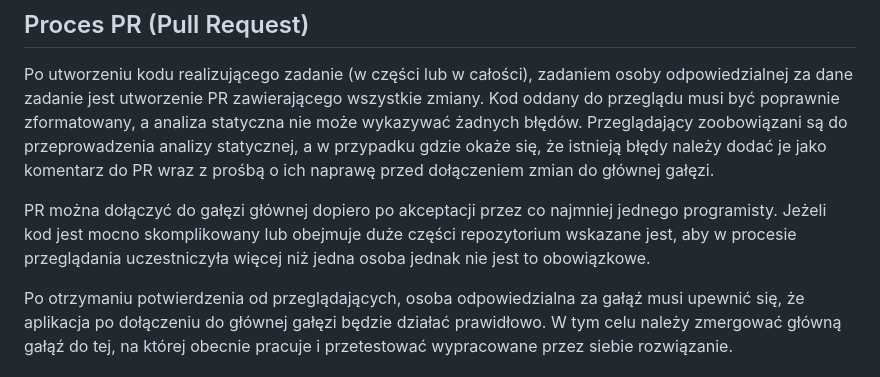
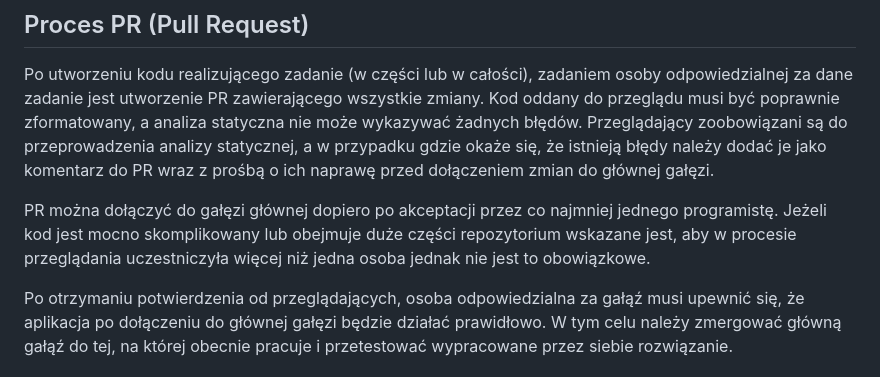
Before and after one commit to pikol93/PG_SLEMA, a Markdown page: CONTRIBUTING.md, the part around the change. Rendered like a GitHub page.

Commit message:
SLEMA-43 Fixed typo

```diff
--- a/CONTRIBUTING.md
+++ b/CONTRIBUTING.md
@@ -28,7 +28,7 @@ Po utworzeniu gałęzi, ale przed dodaniem jakichkolwiek zmian, zadaniem program
 
 Po utworzeniu kodu realizującego zadanie (w części lub w całości), zadaniem osoby odpowiedzialnej za dane zadanie jest utworzenie PR zawierającego wszystkie zmiany. Kod oddany do przeglądu musi być poprawnie zformatowany, a analiza statyczna nie może wykazywać żadnych błędów. Przeglądający zoobowiązani są do przeprowadzenia analizy statycznej, a w przypadku gdzie okaże się, że istnieją błędy należy dodać je jako komentarz do PR wraz z prośbą o ich naprawę przed dołączeniem zmian do głównej gałęzi.
 
-PR można dołączyć do gałęzi głównej dopiero po akceptacji przez co najmniej jednego programisty. Jeżeli kod jest mocno skomplikowany lub obejmuje duże części repozytorium wskazane jest, aby w procesie przeglądania uczestniczyła więcej niż jedna osoba jednak nie jest to obowiązkowe.
+PR można dołączyć do gałęzi głównej dopiero po akceptacji przez co najmniej jednego programistę. Jeżeli kod jest mocno skomplikowany lub obejmuje duże części repozytorium wskazane jest, aby w procesie przeglądania uczestniczyła więcej niż jedna osoba jednak nie jest to obowiązkowe.
 
 Po otrzymaniu potwierdzenia od przeglądających, osoba odpowiedzialna za gałąź musi upewnić się, że aplikacja po dołączeniu do głównej gałęzi będzie działać prawidłowo. W tym celu należy zmergować główną gałąź do tej, na której obecnie pracuje i przetestować wypracowane przez siebie rozwiązanie.
 
```
